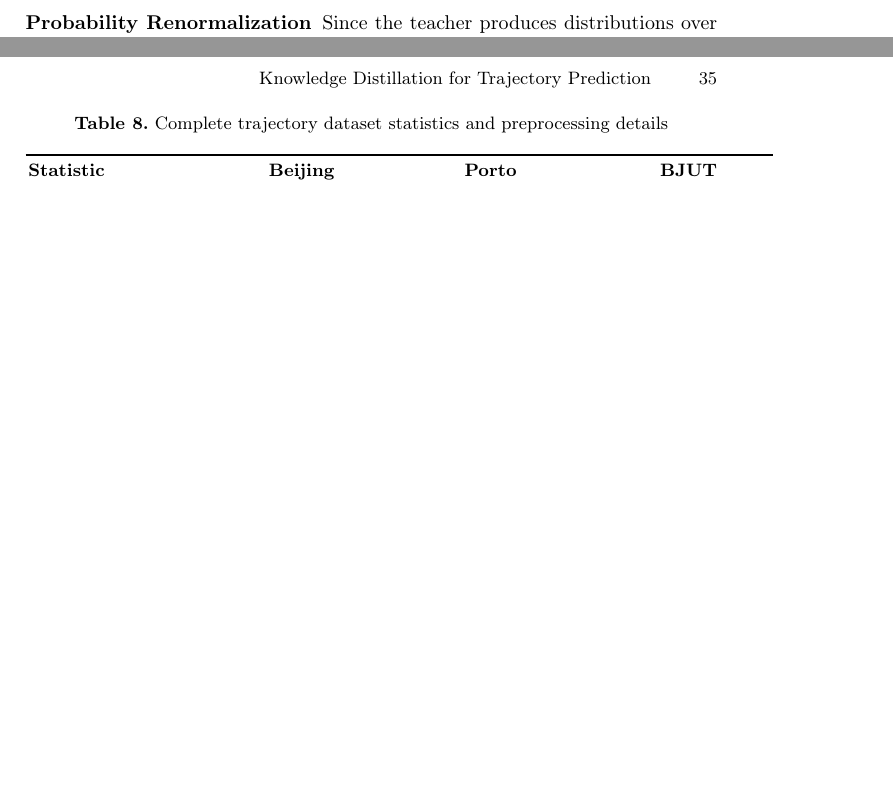
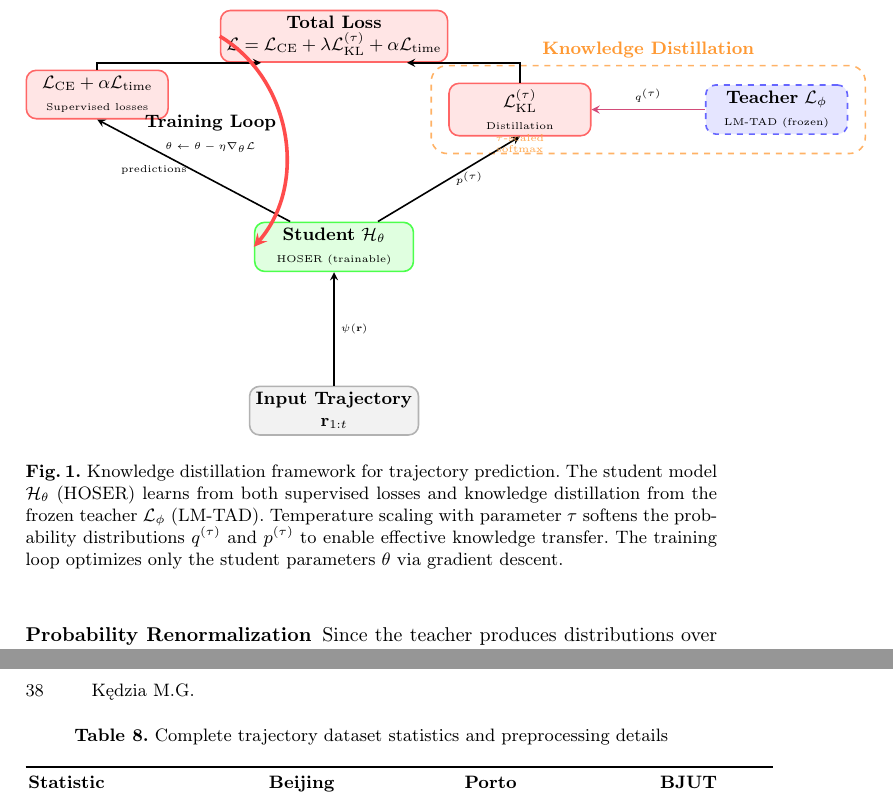
Before and after one commit to matercomus/Matt-K-MSc-AI-Thesis, a LaTeX thesis (main.tex, which reads sections/figures/fig-distillation-framework.tex): two parts of pages 8 and 35 of 40 before the commit and two parts of pages 8 and 38 of 39 after it, joined at a grey line, cut at the place of the change, the shorter picture padded with empty space. Compiled offline with pdfLaTeX.

Commit message:
🖼️ figure(methodology): finalize knowledge distillation diagram
- Compact layout to fit within page margins
- Fix training loop arrow for cleaner flow
- Add mathematical notation matching methodology section
- Emphasize knowledge distillation with orange box
- Include temperature scaling and gradient update equations
- Make student model central with clear training loop visualization

```diff
--- a/sections/figures/fig-distillation-framework.tex
+++ b/sections/figures/fig-distillation-framework.tex
@@ -22,9 +5,21 @@
+        node distance=2.2cm,
+        box/.style={draw, thick, rectangle, rounded corners=5pt, minimum height=0.8cm, align=center, line width=0.8pt},
+        student/.style={box, fill=green!12, draw=green!70, minimum width=2.8cm},
+        loss/.style={box, fill=red!10, draw=red!60, minimum width=2.5cm},
+        teacher/.style={box, fill=blue!10, draw=blue!60, dashed, minimum width=2.5cm},
+        input/.style={box, fill=gray!10, draw=gray!60, minimum width=2.8cm},
+        distillbox/.style={draw, dashed, thick, rounded corners=8pt, draw=orange!60},
+        arrow/.style={->, thick, >=stealth},
+        looparrow/.style={arrow, line width=1.8pt, draw=red!70},
+        knowledge/.style={arrow, draw=purple!70},
         ]
 
-        % ===== MAIN PIPELINE (CENTER, BOTTOM TO TOP) =====
-
-        % 1. Input (bottom)
-        \node[data] (input) at (0, 0) {
-            \textbf{Input Trajectory}
+        % Nodes
+        \node[input] (input) {
+            \textbf{Input Trajectory}\\
+            {\footnotesize $\mathbf{r}_{1:t}$}
         };
 
+        \node[student, above=2cm of input] (hoser) {
+            \textbf{Student} $\mathcal{H}_\theta$\\
+            {\tiny HOSER (trainable)}
@@ -42,2 +26,5 @@
         };
 
+        \node[loss, above left=1.8cm and 1.5cm of hoser] (celoss) {
+            $\mathcal{L}_{\text{CE}} + \alpha\mathcal{L}_{\text{time}}$\\
+            {\tiny Supervised losses}
@@ -49,2 +31,5 @@
         };
 
+        \node[loss, above right=1.5cm and 0.6cm of hoser] (kl) {
+            $\mathcal{L}_{\text{KL}}^{(\tau)}$\\
+            {\tiny Distillation}
@@ -76,3 +36,5 @@
         };
 
-        \draw[arrow] (temp) -- (kl);
+        \node[teacher, right=2cm of kl] (lmtad) {
+            \textbf{Teacher} $\mathcal{L}_\phi$\\
+            {\tiny LM-TAD (frozen)}
@@ -79 +42,5 @@
 
+        \node[loss, above=2.8cm of hoser, minimum width=3.5cm] (total) {
+            \textbf{Total Loss}\\
+            {\footnotesize $\mathcal{L} = \mathcal{L}_{\text{CE}} + \lambda \mathcal{L}_{\text{KL}}^{(\tau)} + \alpha \mathcal{L}_{\text{time}}$}
+        };
@@ -84,4 +47,4 @@
 
-        % Logits → Time Loss: Route from student around to Time Loss
-        \draw[arrow, dashed] (student.east) -- ++(0.8,0) |- node[pos=0.85, right, font=\footnotesize] {$\hat{t}$} (time_loss.east);
+        % Knowledge Distillation box
+        \node[distillbox, fit=(kl)(lmtad), inner sep=0.3cm, label={[font=\small\bfseries, text=orange!80]above:Knowledge Distillation}] (kdbox) {};
 
@@ -92 +52,21 @@
+        \draw[arrow] (input) -- node[right, font=\tiny] {$\psi(\mathbf{r})$} (hoser);
+
+        \draw[arrow] (hoser.150) -- node[left, font=\tiny] {predictions} (celoss.south);
+
+        \draw[arrow] (hoser.30) -- node[right, font=\tiny] {$p^{(\tau)}$} (kl.south);
+
+        \draw[knowledge] (lmtad) -- node[above, font=\tiny] {$q^{(\tau)}$} (kl);
+
+        \draw[arrow] (celoss) |- (total.200);
+        \draw[arrow] (kl) |- (total.340);
+
+        % Training loop - simpler arc
+        \draw[looparrow, bend left=50] (total.west) to node[left, align=center] {
+            \textbf{Training Loop}\\
+            {\tiny $\theta \leftarrow \theta - \eta\nabla_\theta\mathcal{L}$}
+        } (hoser.west);
+
+        % Temperature scaling note
+        \node[text=orange!70, font=\tiny, align=center] at ($(kl)+(0,-0.6)$) {
+            $\tau$-scaled\\softmax
         };
@@ -99,2 +73,3 @@
 
     \end{tikzpicture}
+    \caption{Knowledge distillation framework for trajectory prediction. The student model $\mathcal{H}_\theta$ (HOSER) learns from both supervised losses and knowledge distillation from the frozen teacher $\mathcal{L}_\phi$ (LM-TAD). Temperature scaling with parameter $\tau$ softens the probability distributions $q^{(\tau)}$ and $p^{(\tau)}$ to enable effective knowledge transfer. The training loop optimizes only the student parameters $\theta$ via gradient descent.}
```
Also changed, not shown: sections/figures/Icons8/icons8-fire-100.png (added), sections/figures/Icons8/icons8-winter-100.png (added), sections/figures/fig-distillation-framework.tex (77 more changed lines).
